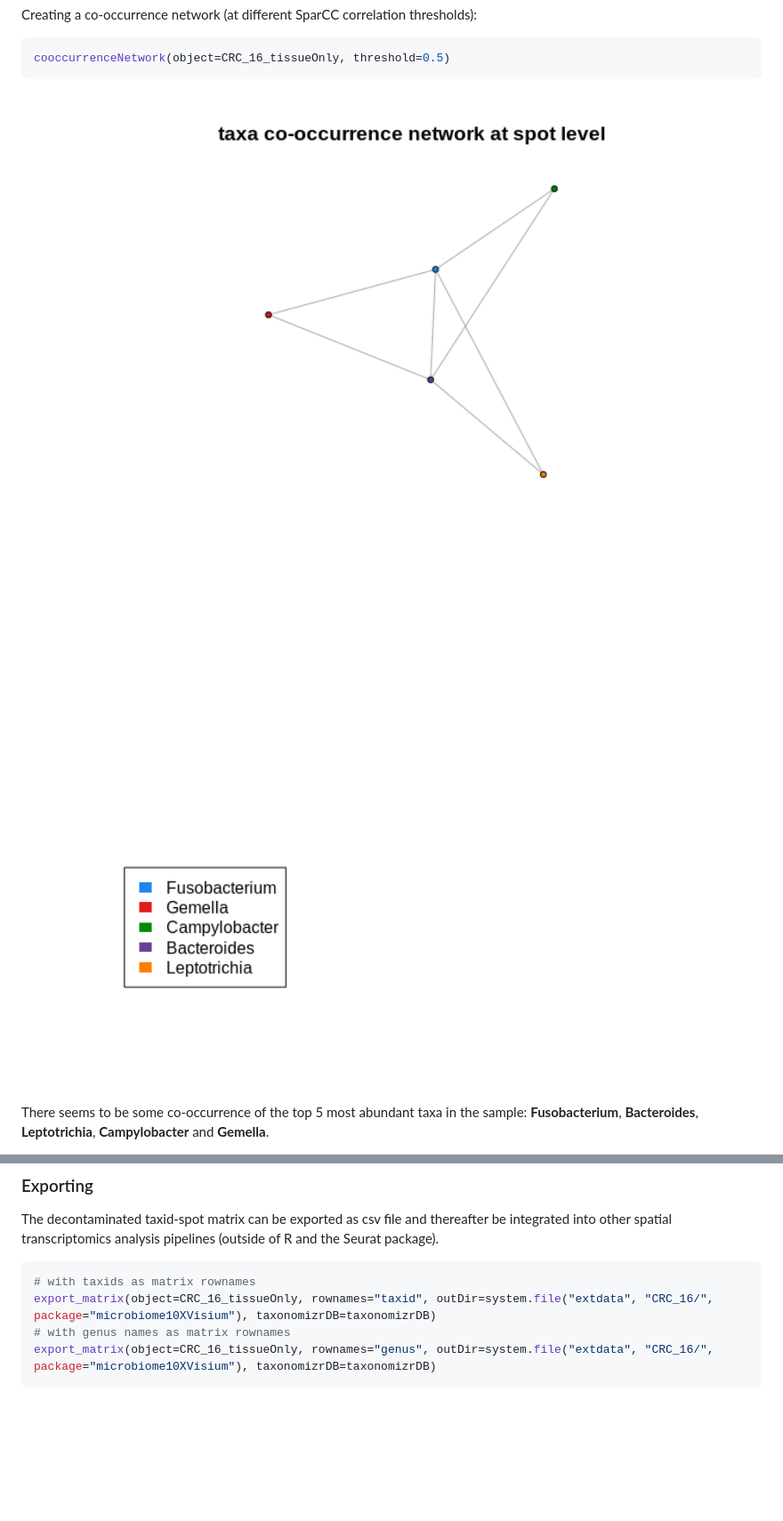
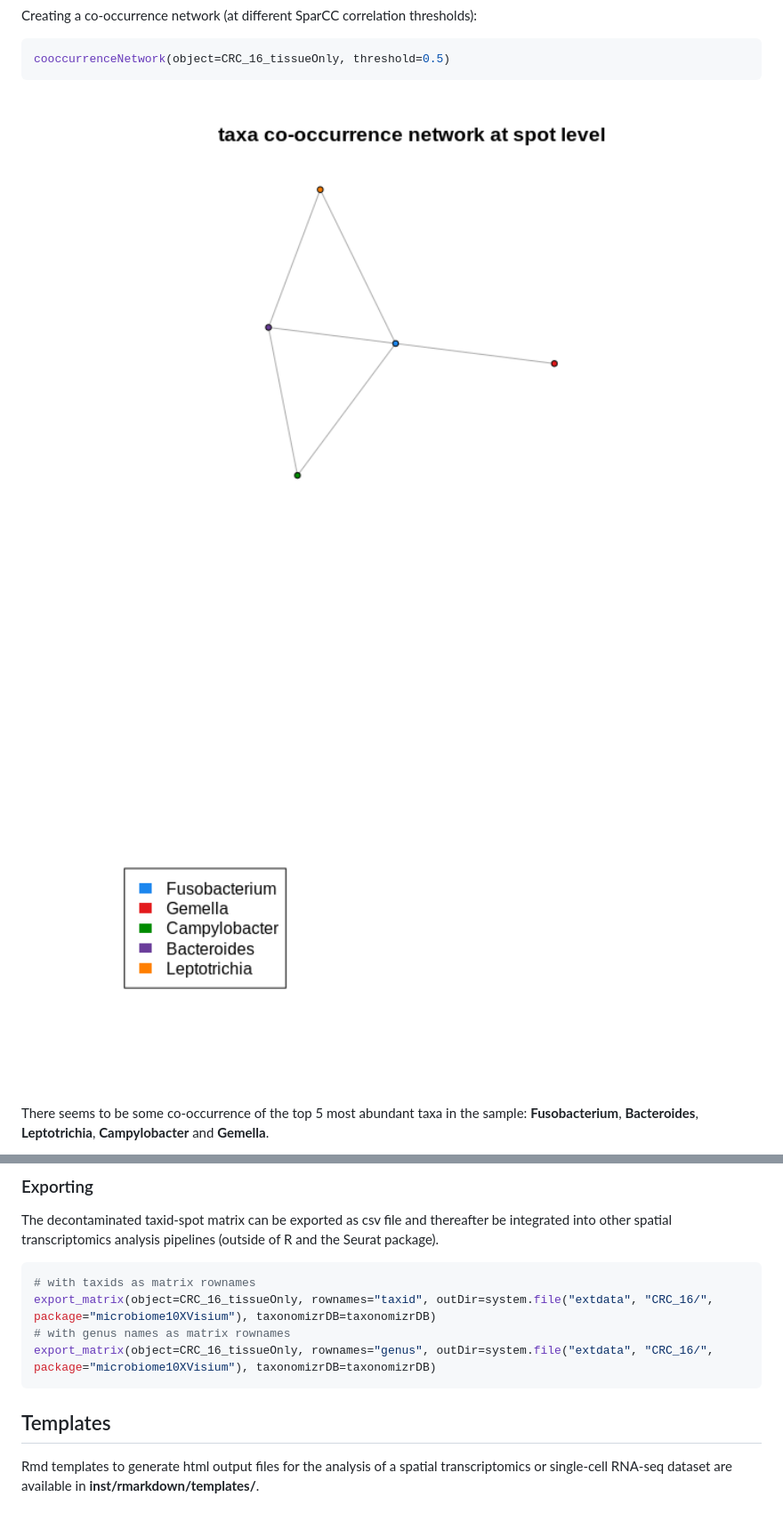
Before and after one commit to bedapub/microbiome10XVisium, a Markdown page: README.md, 2 parts joined by grey strips. Shown: that part at 89% size. Rendered like a GitHub page; pictures changed too: man/figures/README-unnamed-chunk-15-1.png; blank space fills up the shorter version.

Commit message:
updated README with Templates section

````diff
--- a/README.md
+++ b/README.md
@@ -376,3 +377,9 @@ export_matrix(object=CRC_16_tissueOnly, rownames="taxid", outDir=system.file("ex
 # with genus names as matrix rownames
 export_matrix(object=CRC_16_tissueOnly, rownames="genus", outDir=system.file("extdata", "CRC_16/", package="microbiome10XVisium"), taxonomizrDB=taxonomizrDB)
 ```
+
+## Templates
+
+Rmd templates to generate html output files for the analysis of a
+spatial transcriptomics or single-cell RNA-seq dataset are available in
+**inst/rmarkdown/templates/**.
````
Also changed, not shown: other parts of README.md (+1 -0 lines), 1 other file.
